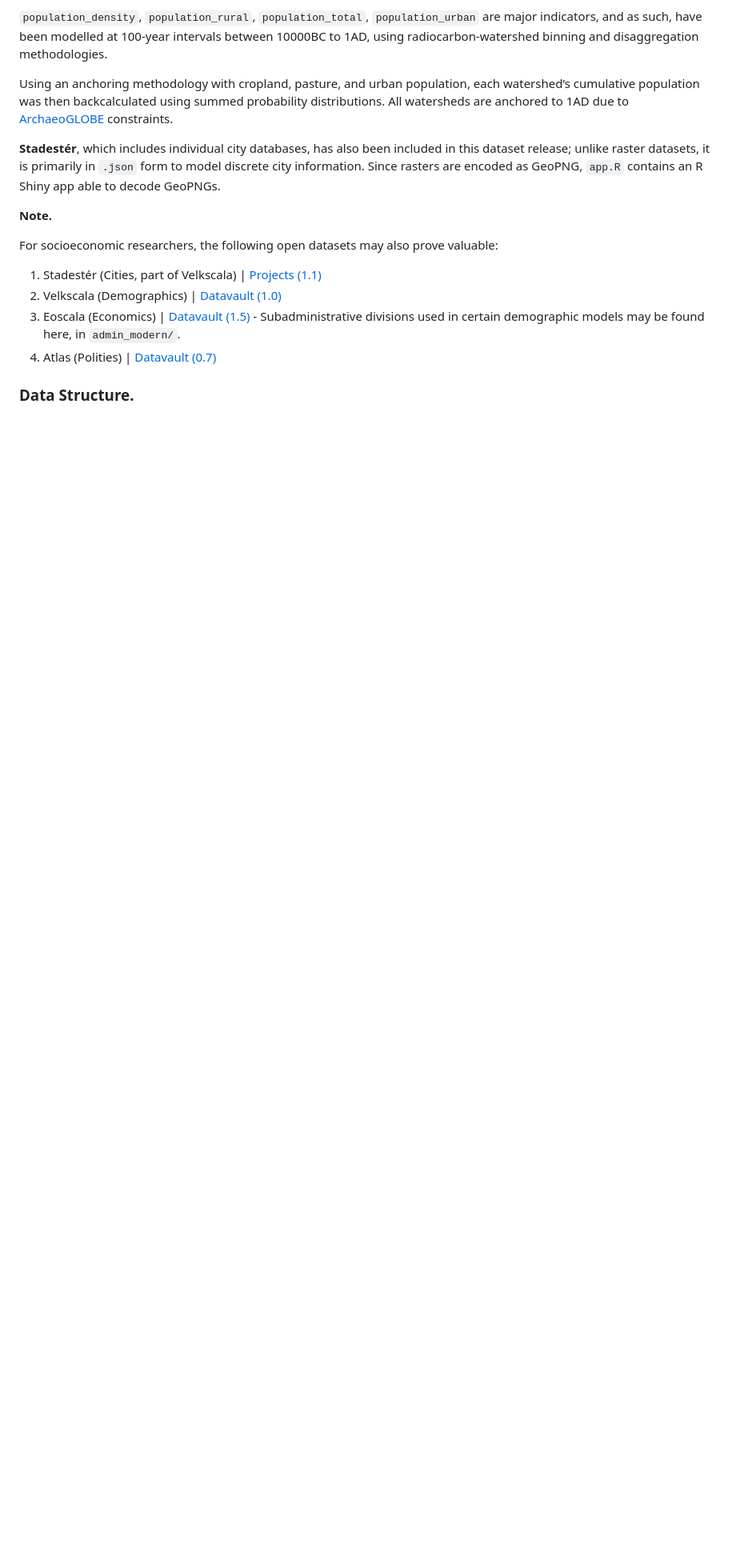
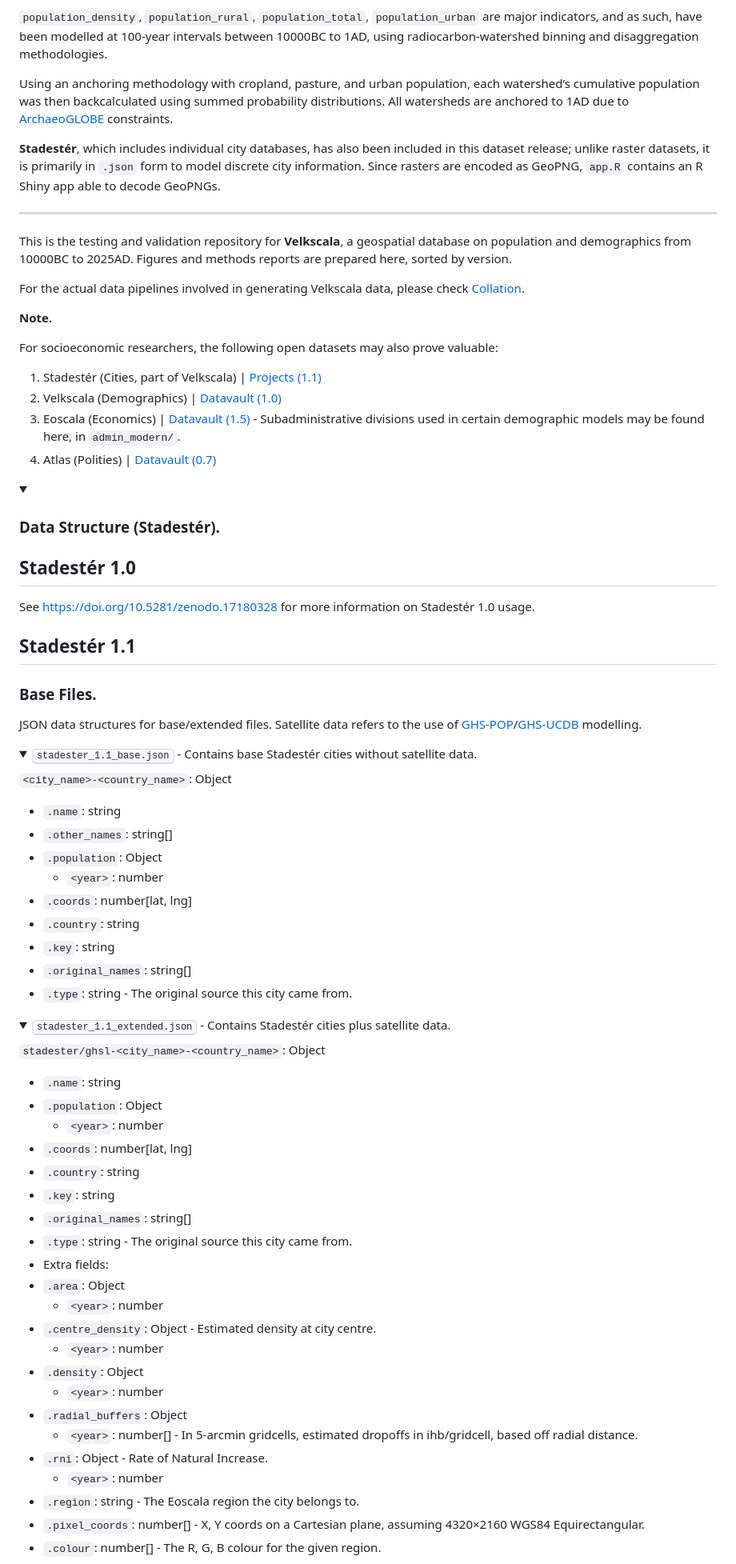
Before and after one commit to ConfoederatioVF/Velkscala, a Markdown page: README.md, the part around one of its changes. Shown at 80% size. Rendered like a GitHub page; folded sections open; blank space fills up the shorter version.

```diff
--- a/README.md
+++ b/README.md
@@ -35,6 +29,12 @@ For the actual data pipelines involved in generating Velkscala data, please chec
 Using an anchoring methodology with cropland, pasture, and urban population, each watershed’s cumulative population was then backcalculated using summed probability distributions. All watersheds are anchored to 1AD due to [ArchaeoGLOBE](https://doi.org/10.1126/science.aax1192) constraints.
 
 **Stadestér**, which includes individual city databases, has also been included in this dataset release; unlike raster datasets, it is primarily in `.json` form to model discrete city information. Since rasters are encoded as GeoPNG, `app.R` contains an R Shiny app able to decode GeoPNGs.
+
+---
+
+This is the testing and validation repository for **Velkscala**, a geospatial database on population and demographics from 10000BC to 2025AD. Figures and methods reports are prepared here, sorted by version.
+
+For the actual data pipelines involved in generating Velkscala data, please check [Collation](https://github.com/ConfoederatioVF/Collation).
 
 **Note.**
 
@@ -45,4 +45,60 @@ For socioeconomic researchers, the following open datasets may also prove valuab
 3. Eoscala (Economics) | [Datavault (1.5)](https://datavault.confoederatio.org/s/2Kytdej7ABpw4rr) - Subadministrative divisions used in certain demographic models may be found here, in `admin_modern/`.
 4. Atlas (Polities) | [Datavault (0.7)](https://datavault.confoederatio.org/s/aBeY4JP4QGFjqRL)
 
-### Data Structure.
+<details>
+  <summary><h3>Data Structure (Stadestér).</h3></summary>
+
+## Stadestér 1.0
+
+See <https://doi.org/10.5281/zenodo.17180328> for more information on Stadestér 1.0 usage.
+
+## Stadestér 1.1
+
+### Base Files.
+
+JSON data structures for base/extended files. Satellite data refers to the use of [GHS-POP](https://human-settlement.emergency.copernicus.eu/ghs_pop.php)/[GHS-UCDB](https://doi.org/10.1038/s41597-023-02691-1) modelling.
+
+<details>
+<summary><kbd>stadester_1.1_base.json</kbd> - Contains base Stadestér cities without satellite data.</summary>
+
+`<city_name>-<country_name>`: Object
+
+- `.name`: string
+- `.other_names`: string\[\]
+- `.population`: Object
+  - `<year>`: number
+- `.coords`: number\[lat, lng\]
+- `.country`: string
+- `.key`: string
+- `.original_names`: string\[\]
+- `.type`: string - The original source this city came from.
+
+</details>
+<details>
+<summary><kbd>stadester_1.1_extended.json</kbd> - Contains Stadestér cities plus satellite data.</summary>
+
+`stadester/ghsl-<city_name>-<country_name>`: Object
+
+- `.name`: string
+- `.population`: Object
+  - `<year>`: number
+- `.coords`: number\[lat, lng\]
+- `.country`: string
+- `.key`: string
+- `.original_names`: string\[\]
+- `.type`: string - The original source this city came from.
+- Extra fields:
+- `.area`: Object
+  - `<year>`: number
+- `.centre_density`: Object - Estimated density at city centre.
+  - `<year>`: number
+- `.density`: Object
+  - `<year>`: number
+- `.radial_buffers`: Object
+  - `<year>`: number\[\] - In 5-arcmin gridcells, estimated dropoffs in ihb/gridcell, based off radial distance.
+- `.rni`: Object - Rate of Natural Increase.
+  - `<year>`: number
+- `.region`: string - The Eoscala region the city belongs to.
+- `.pixel_coords`: number\[\] - X, Y coords on a Cartesian plane, assuming 4320×2160 WGS84 Equirectangular.
+- `.colour`: number\[\] - The R, G, B colour for the given region.
+
```
Also changed, not shown: other parts of README.md (+74 -7 lines).
